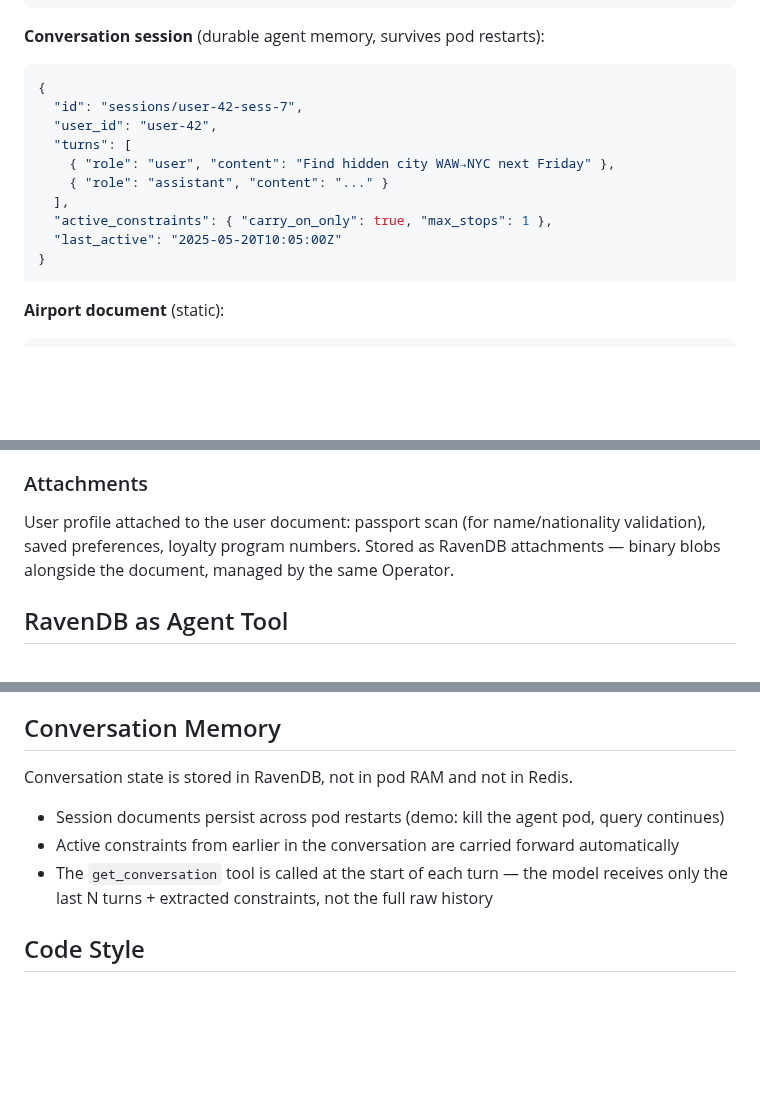
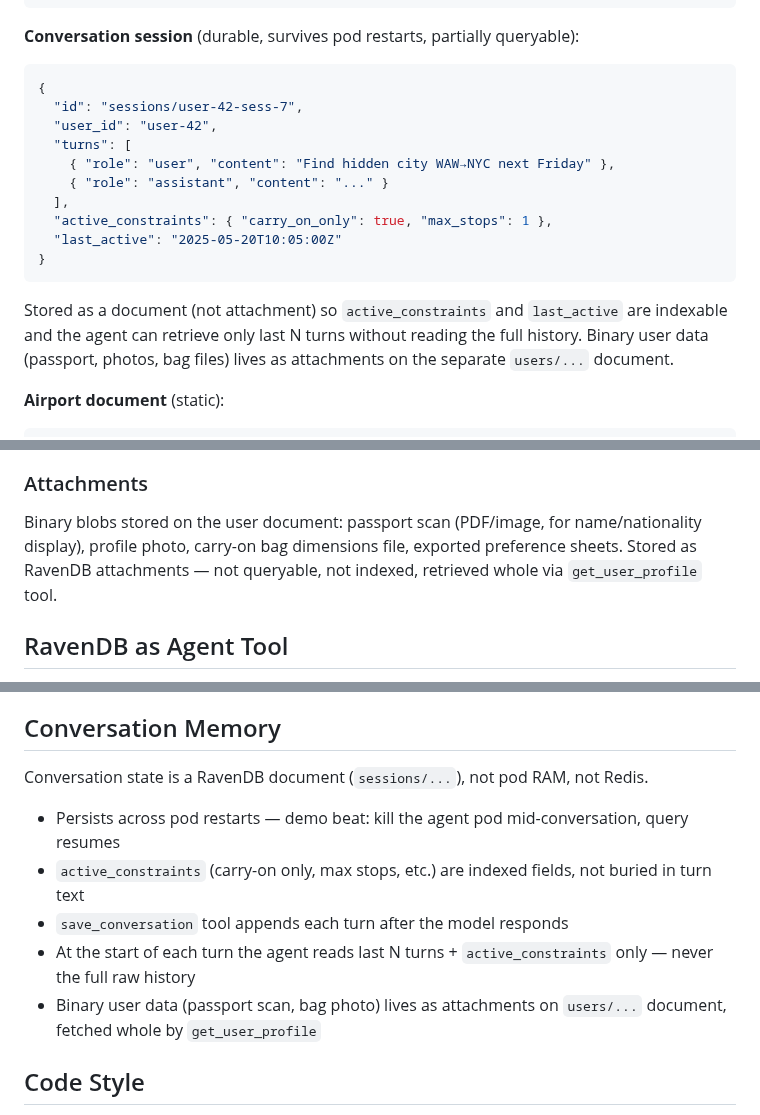
Before and after one commit to ravendb/samples-hidden-city, a Markdown page: CLAUDE.md, 3 parts joined by grey strips. Drawn GitHub-style; blank space fills up the shorter version.

Commit message:
Clarify data model: conversation as document, binary data as attachments
Session turns and active_constraints are stored as an indexable document
(sessions/...) so the agent can query partial history and constraints without
reading full blobs. Passport scans, photos, and bag files stay as attachments
on the users/... document.

https://claude.ai/code/session_01MCcSHLnJwyajsZ4uVe6bXG

````diff
--- a/CLAUDE.md
+++ b/CLAUDE.md
@@ -131,7 +131,7 @@ Competing stacks need a separate vector DB + document DB + blob store.
 }
 ```
 
-**Conversation session** (durable agent memory, survives pod restarts):
+**Conversation session** (durable, survives pod restarts, partially queryable):
 
 ```json
 {
@@ -145,6 +145,11 @@ Competing stacks need a separate vector DB + document DB + blob store.
   "last_active": "2025-05-20T10:05:00Z"
 }
 ```
+
+Stored as a document (not attachment) so `active_constraints` and `last_active`
+are indexable and the agent can retrieve only last N turns without reading the
+full history. Binary user data (passport, photos, bag files) lives as attachments
+on the separate `users/...` document.
 
 **Airport document** (static):
 
@@ -169,9 +174,10 @@ separate vector DB needed.
 
 ### Attachments
 
-User profile attached to the user document: passport scan (for name/nationality
-validation), saved preferences, loyalty program numbers. Stored as RavenDB
-attachments — binary blobs alongside the document, managed by the same Operator.
+Binary blobs stored on the user document: passport scan (PDF/image, for
+name/nationality display), profile photo, carry-on bag dimensions file, exported
+preference sheets. Stored as RavenDB attachments — not queryable, not indexed,
+retrieved whole via `get_user_profile` tool.
 
 ## RavenDB as Agent Tool
 
@@ -254,12 +260,13 @@ The naive baseline (raw Amadeus response in prompt) runs 40k–100k tokens per c
 
 ## Conversation Memory
 
-Conversation state is stored in RavenDB, not in pod RAM and not in Redis.
+Conversation state is a RavenDB document (`sessions/...`), not pod RAM, not Redis.
 
-- Session documents persist across pod restarts (demo: kill the agent pod, query continues)
-- Active constraints from earlier in the conversation are carried forward automatically
-- The `get_conversation` tool is called at the start of each turn — the model
-  receives only the last N turns + extracted constraints, not the full raw history
+- Persists across pod restarts — demo beat: kill the agent pod mid-conversation, query resumes
+- `active_constraints` (carry-on only, max stops, etc.) are indexed fields, not buried in turn text
+- `save_conversation` tool appends each turn after the model responds
+- At the start of each turn the agent reads last N turns + `active_constraints` only — never the full raw history
+- Binary user data (passport scan, bag photo) lives as attachments on `users/...` document, fetched whole by `get_user_profile`
 
 ## Code Style
 
````
